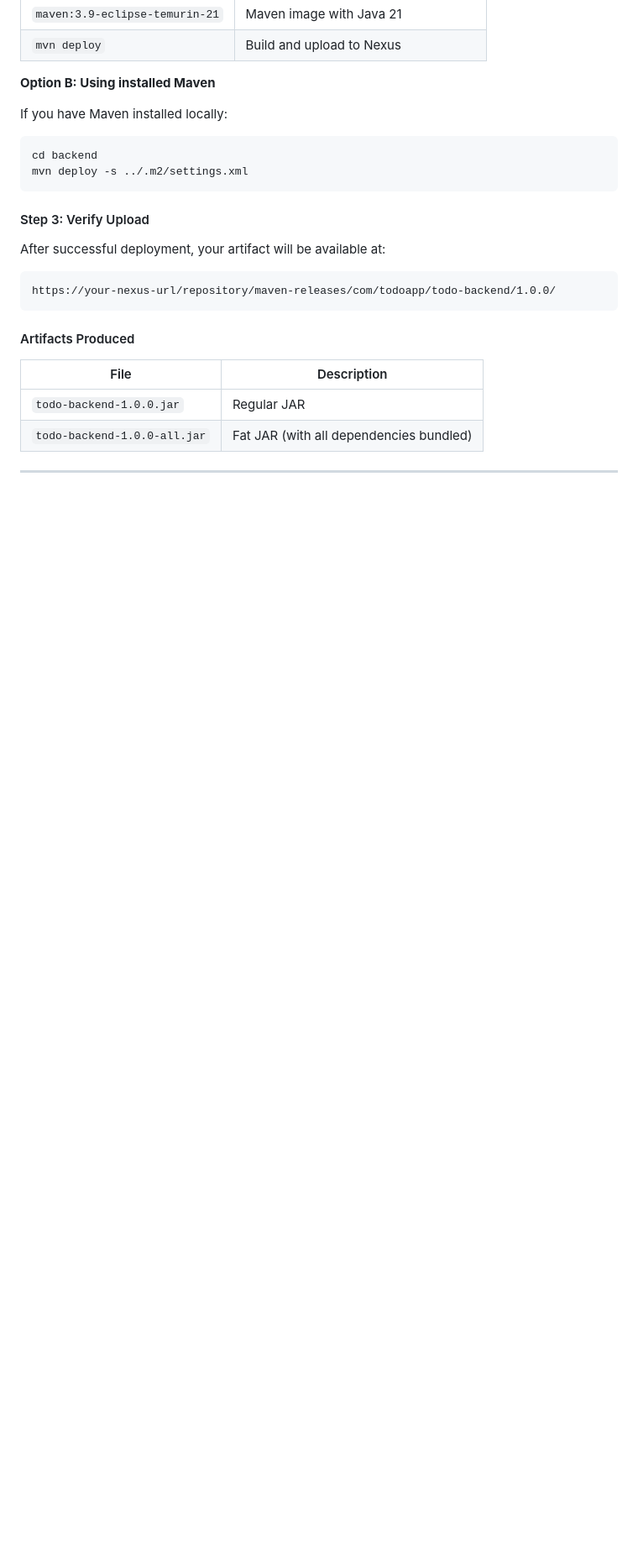
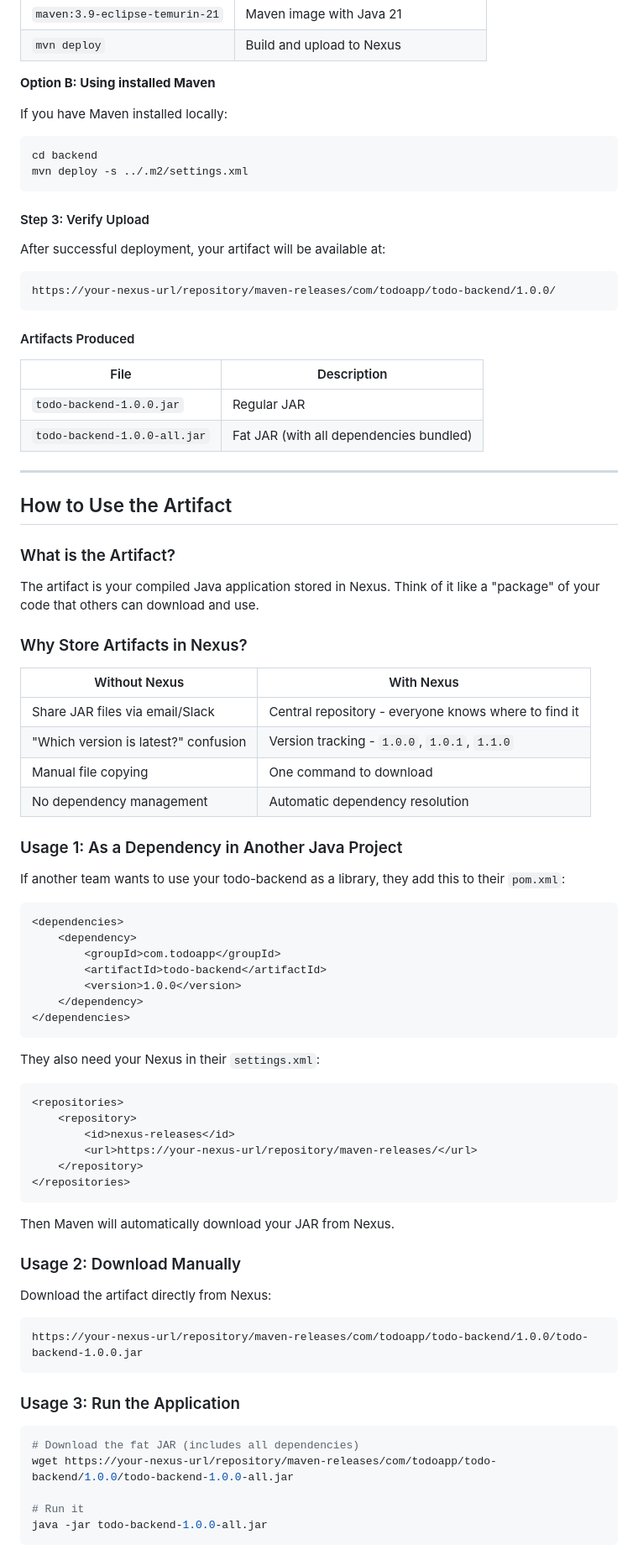
Before and after one commit to yoloxsta/May-Assignment, a Markdown page: README.md, the part around one of its changes. Shown at 84% size. GitHub-like rendering; blank space fills up the shorter version.

Commit message:
Add Maven support and Nexus deployment documentation

````diff
--- a/README.md
+++ b/README.md
@@ -306,3 +306,63 @@ https://your-nexus-url/repository/maven-releases/com/todoapp/todo-backend/1.0.0/
 
 ---
 
+## How to Use the Artifact
+
+### What is the Artifact?
+
+The artifact is your compiled Java application stored in Nexus. Think of it like a "package" of your code that others can download and use.
+
+### Why Store Artifacts in Nexus?
+
+| Without Nexus | With Nexus |
+|---------------|------------|
+| Share JAR files via email/Slack | Central repository - everyone knows where to find it |
+| "Which version is latest?" confusion | Version tracking - `1.0.0`, `1.0.1`, `1.1.0` |
+| Manual file copying | One command to download |
+| No dependency management | Automatic dependency resolution |
+
+### Usage 1: As a Dependency in Another Java Project
+
+If another team wants to use your todo-backend as a library, they add this to their `pom.xml`:
+
+```xml
+<dependencies>
+    <dependency>
+        <groupId>com.todoapp</groupId>
+        <artifactId>todo-backend</artifactId>
+        <version>1.0.0</version>
+    </dependency>
+</dependencies>
+```
+
+They also need your Nexus in their `settings.xml`:
+
+```xml
+<repositories>
+    <repository>
+        <id>nexus-releases</id>
+        <url>https://your-nexus-url/repository/maven-releases/</url>
+    </repository>
+</repositories>
+```
+
+Then Maven will automatically download your JAR from Nexus.
+
+### Usage 2: Download Manually
+
+Download the artifact directly from Nexus:
+
+```
+https://your-nexus-url/repository/maven-releases/com/todoapp/todo-backend/1.0.0/todo-backend-1.0.0.jar
+```
+
+### Usage 3: Run the Application
+
+```bash
+# Download the fat JAR (includes all dependencies)
+wget https://your-nexus-url/repository/maven-releases/com/todoapp/todo-backend/1.0.0/todo-backend-1.0.0-all.jar
+
+# Run it
+java -jar todo-backend-1.0.0-all.jar
+```
+
````
Also changed, not shown: other parts of README.md (+32 -0 lines).
